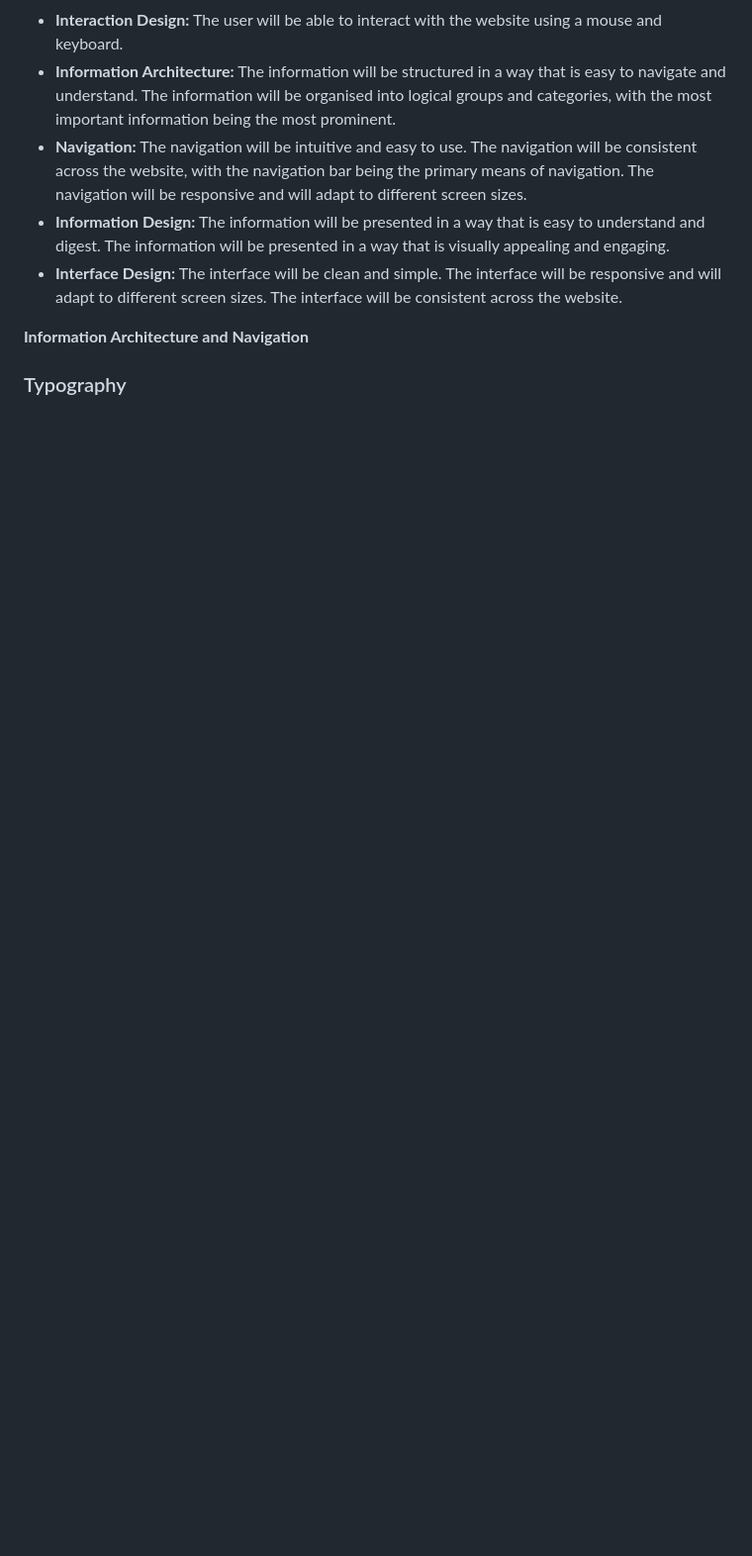
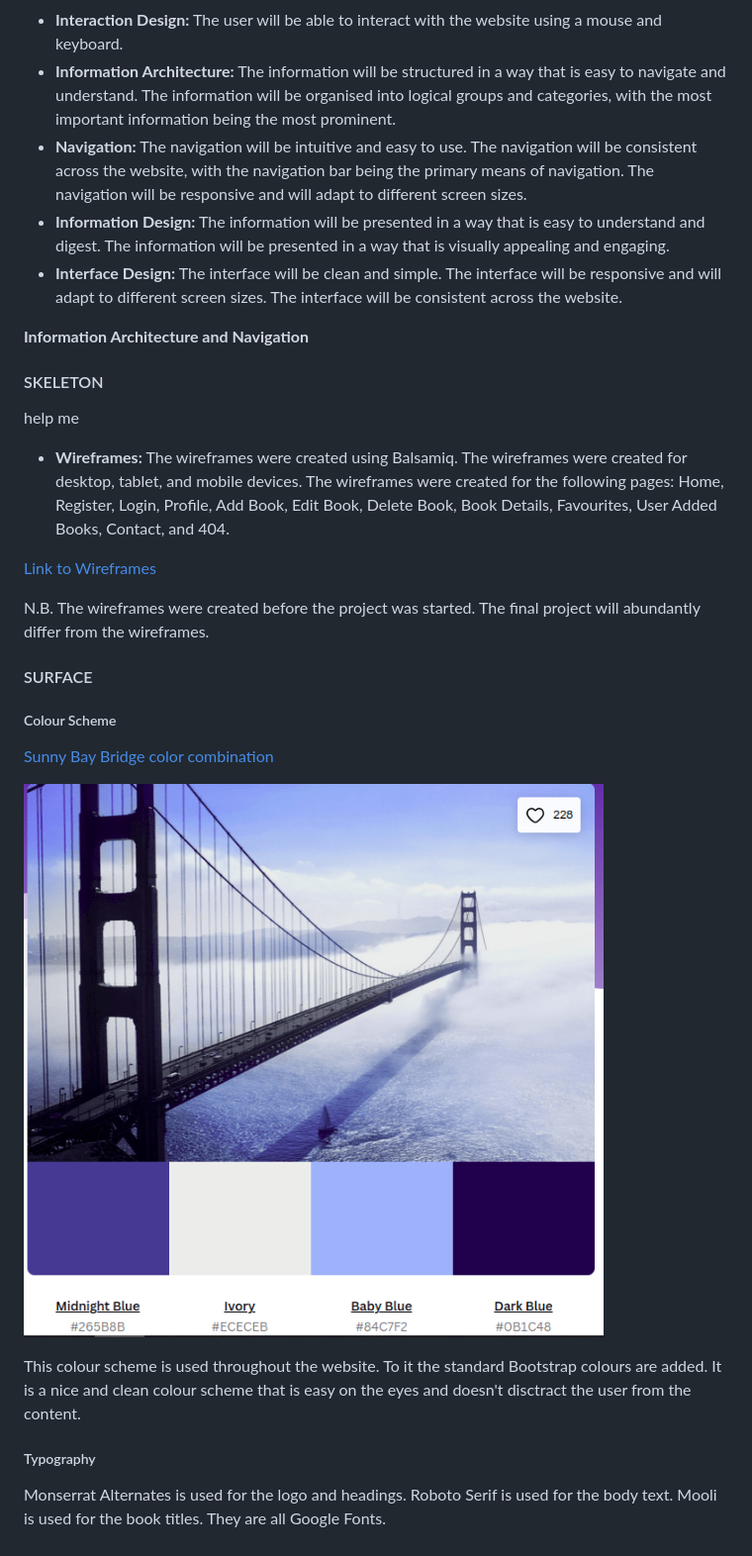
Before and after one commit to tomdu3/linux-news-app, a Markdown page: README.md, the part around the change printed below. Shown: that part at 99% size. Drawn GitHub-style; pictures changed too: docs/images/colour_scheme.png (added); blank space fills up the shorter version.

Commit message:
Docs: Add structure, skeleton and surface

```diff
--- a/README.md
+++ b/README.md
@@ -185,4 +185,24 @@ The user will be able to:
 <!-- TODO: Make a Diagram -->
 **Information Architecture and Navigation**
 
-### Typography
+
+#### SKELETON
+help me
+- **Wireframes:** The wireframes were created using Balsamiq. The wireframes were created for desktop, tablet, and mobile devices. The wireframes were created for the following pages: Home, Register, Login, Profile, Add Book, Edit Book, Delete Book, Book Details, Favourites, User Added Books, Contact, and 404.
+
+[Link to Wireframes](./docs/wireframes/initial_wireframes_balsamiq.pdf)
+
+N.B. The wireframes were created before the project was started. The final project will abundantly differ from the wireframes.
+
+#### SURFACE
+
+##### Colour Scheme
+[Sunny Bay Bridge color combination](https://www.canva.com/colors/color-palettes/sunny-bay-bridge/)
+
+![colour scheme](./docs/images/colour_scheme.png)
+
+This colour scheme is used throughout the website. To it the standard Bootstrap colours are added. It is a nice and clean colour scheme that is easy on the eyes and doesn't disctract the user from the content.
+
+##### Typography
+
+Monserrat Alternates is used for the logo and headings. Roboto Serif is used for the body text. Mooli is used for the book titles. They are all Google Fonts.
```
Also changed, not shown: other parts of README.md (+1 -1 lines), 1 other file.
